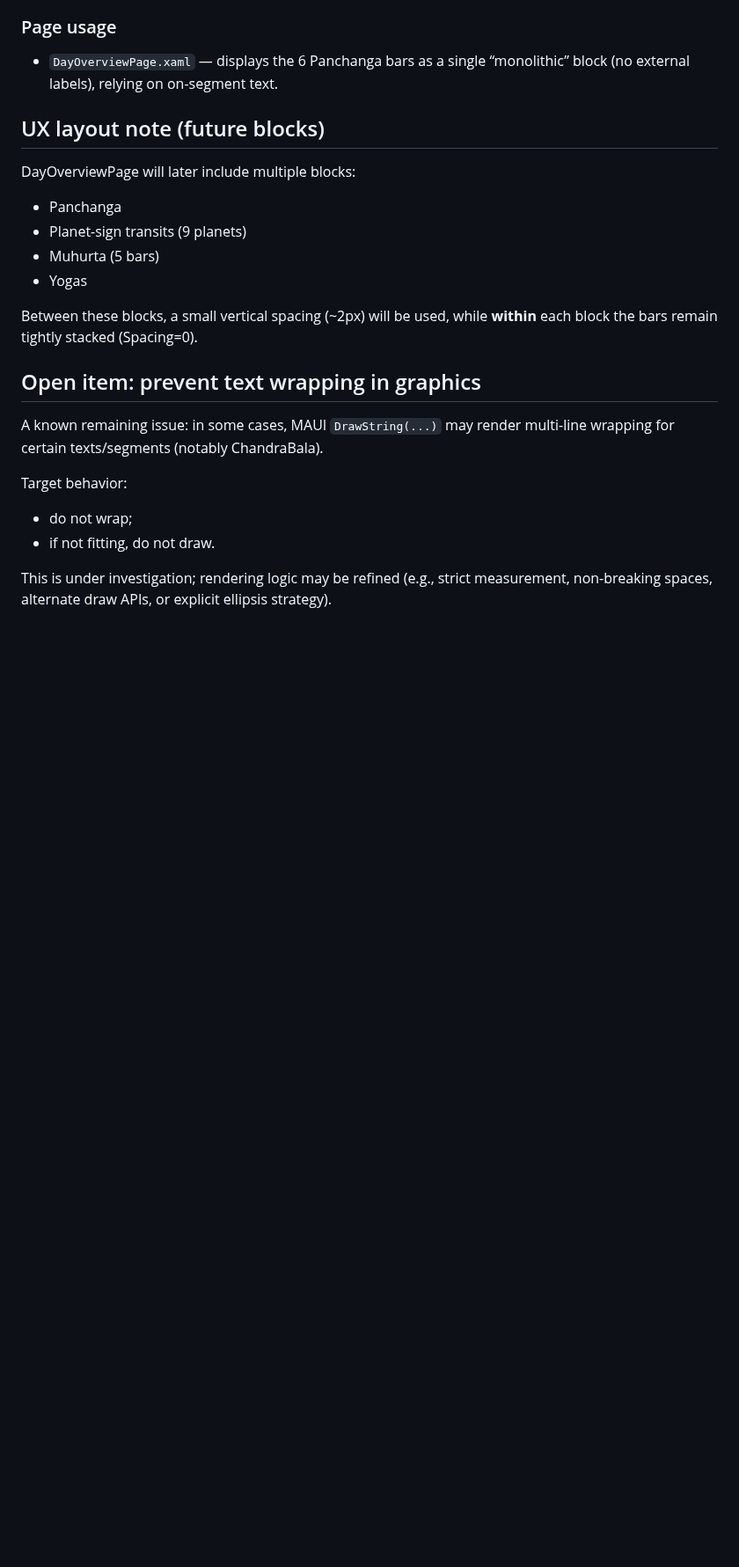
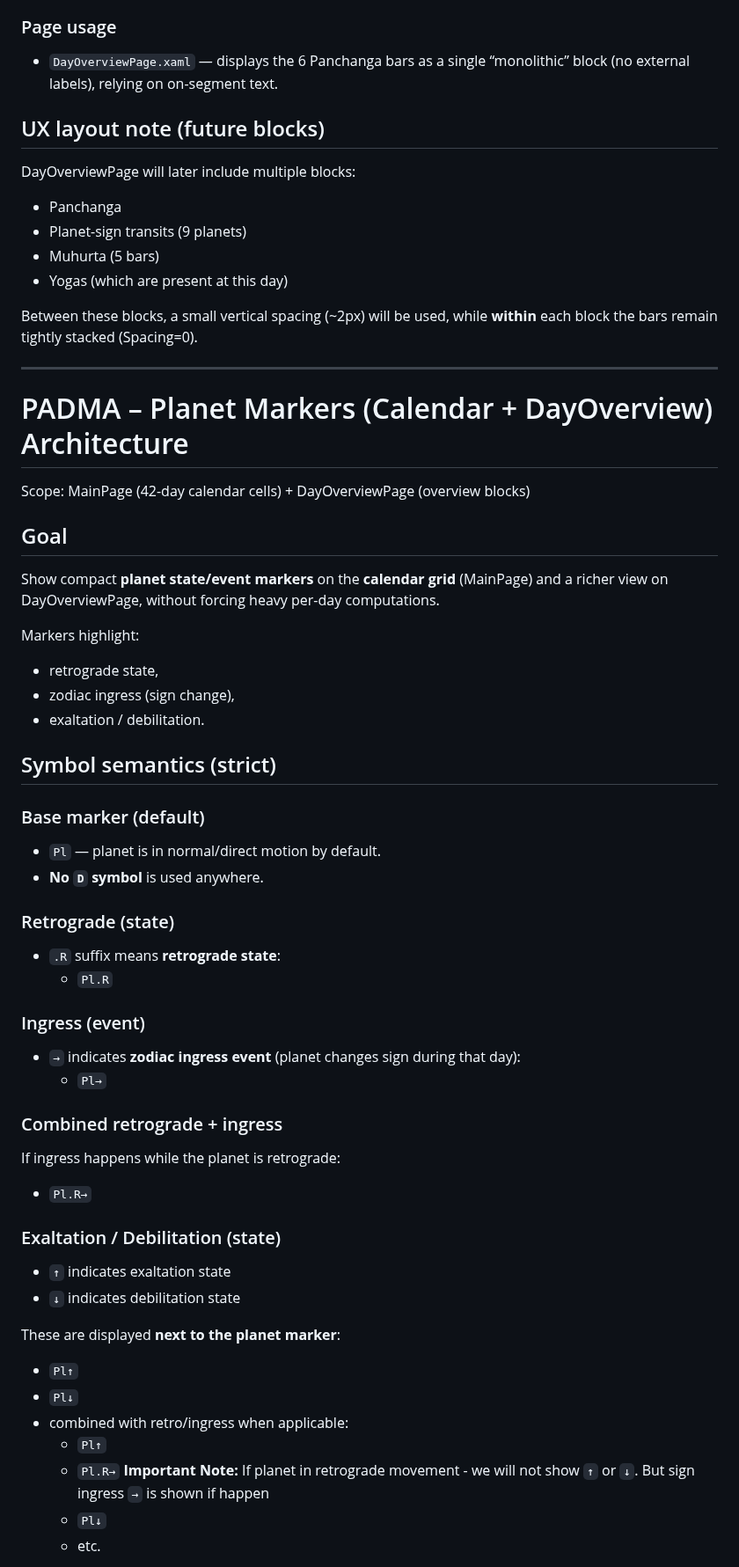
Before and after one commit to Serhii-Sheremet/PADMA, a Markdown page: PADMA/docs/requirements.md, the part around one of its changes. Shown at 88% size. Rendered like a GitHub page; blank space fills up the shorter version.

```diff
--- a/PADMA/docs/requirements.md
+++ b/PADMA/docs/requirements.md
@@ -2967,16 +2967,53 @@ DayOverviewPage will later include multiple blocks:
 - Panchanga
 - Planet-sign transits (9 planets)
 - Muhurta (5 bars)
-- Yogas
+- Yogas (which are present at this day)
 
 Between these blocks, a small vertical spacing (~2px) will be used, while **within** each block the bars remain tightly stacked (Spacing=0).
 
-## Open item: prevent text wrapping in graphics
-
-A known remaining issue: in some cases, MAUI `DrawString(...)` may render multi-line wrapping for certain texts/segments (notably ChandraBala).
-
-Target behavior:
-- do not wrap;
-- if not fitting, do not draw.
-
-This is under investigation; rendering logic may be refined (e.g., strict measurement, non-breaking spaces, alternate draw APIs, or explicit ellipsis strategy).
+---------
+
+# PADMA – Planet Markers (Calendar + DayOverview) Architecture
+
+Scope: MainPage (42-day calendar cells) + DayOverviewPage (overview blocks)
+
+## Goal
+
+Show compact **planet state/event markers** on the **calendar grid** (MainPage) and a richer view on DayOverviewPage, without forcing heavy per-day computations.
+
+Markers highlight:
+- retrograde state,
+- zodiac ingress (sign change),
+- exaltation / debilitation.
+
+## Symbol semantics (strict)
+
+### Base marker (default)
+- `Pl` — planet is in normal/direct motion by default.
+- **No `D` symbol** is used anywhere.
+
+### Retrograde (state)
+- `.R` suffix means **retrograde state**:
+  - `Pl.R`
+
+### Ingress (event)
+- `→` indicates **zodiac ingress event** (planet changes sign during that day):
+  - `Pl→`
+
+### Combined retrograde + ingress
+If ingress happens while the planet is retrograde:
+- `Pl.R→`
+
+### Exaltation / Debilitation (state)
+- `↑` indicates exaltation state
+- `↓` indicates debilitation state
+
+These are displayed **next to the planet marker**:
+- `Pl↑`
+- `Pl↓`
+- combined with retro/ingress when applicable:
+  - `Pl↑`
+  - `Pl.R→`  **Important Note:** If planet in retrograde movement - we will not show `↑` or `↓`. But sign ingress `→` is shown if happen
+  - `Pl↓`
+  - etc.
+
```
Also changed, not shown: other parts of PADMA/docs/requirements.md (+97 -0 lines).
